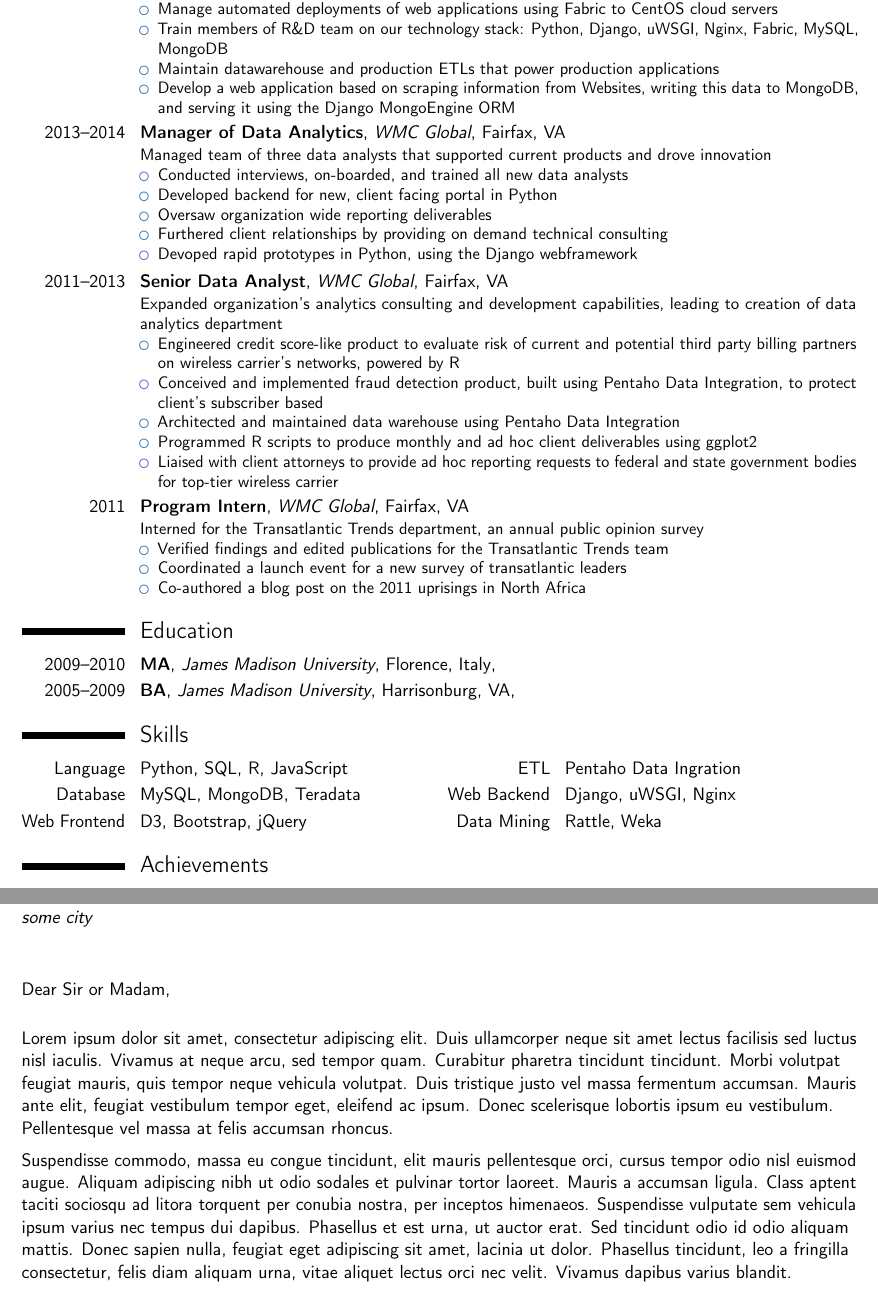
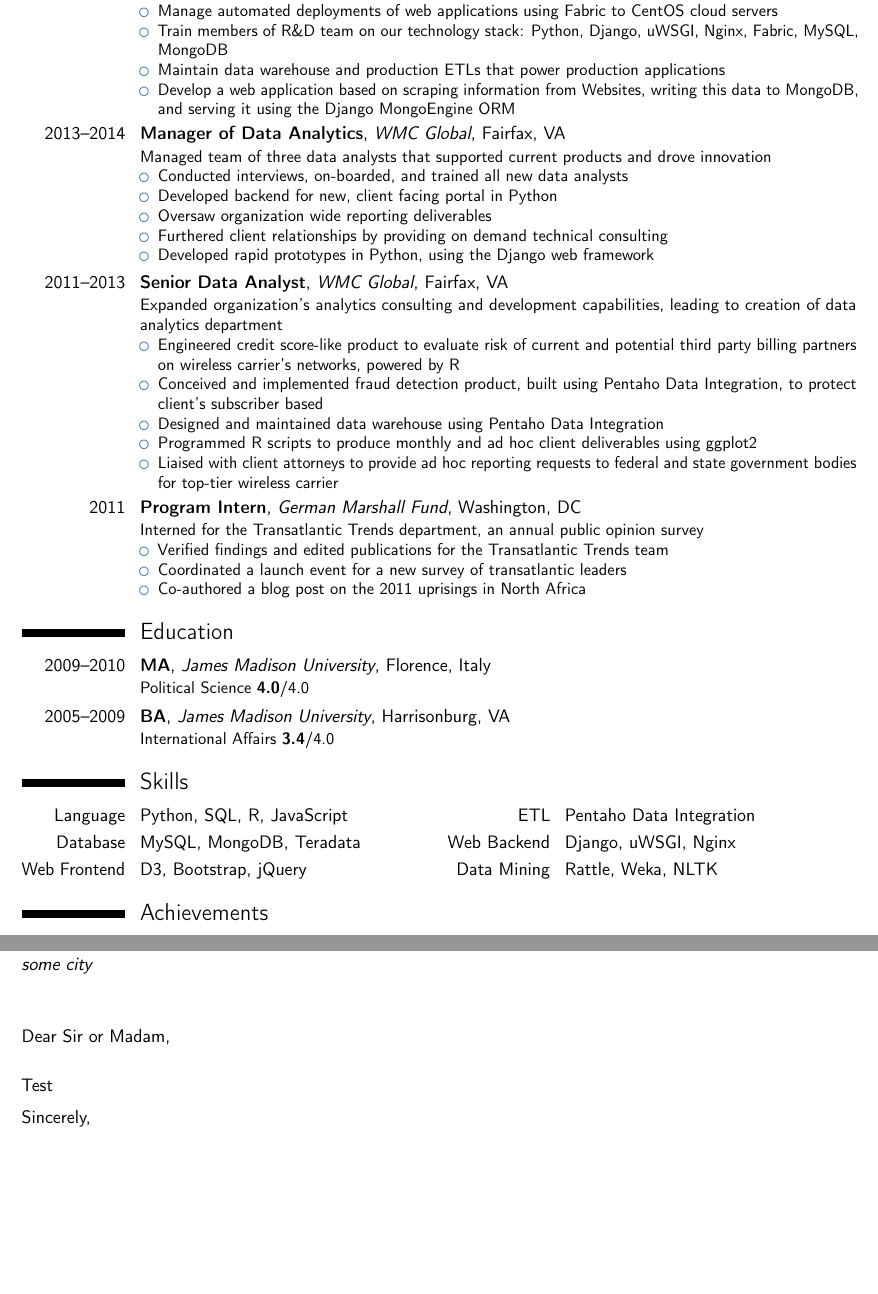
Before and after one commit to ChandlerWu/resume, a LaTeX CV (wohlgemuth_resume.tex): two parts of pages 1 and 2 of 2 before the commit and two parts of pages 1 and 3 of 3 after it, joined at a grey line, cut so that both start at the same text, the shorter picture padded with empty space. Compiled offline with pdfLaTeX.

Commit message:
General updates.

```diff
--- a/wohlgemuth_resume.tex
+++ b/wohlgemuth_resume.tex
@@ -45,7 +48,7 @@
 \item Oversee development of all Python based, R\&D products
 \item Manage automated deployments of web applications using Fabric to CentOS cloud servers
 \item Train members of R\&D team on our technology stack: Python, Django, uWSGI, Nginx, Fabric, MySQL, MongoDB
-\item Maintain datawarehouse and production ETLs that power production applications
+\item Maintain data warehouse and production ETLs that power production applications
 \item Develop a web application based on scraping information from Websites, writing this data to MongoDB, and serving it using the Django MongoEngine ORM
 \end{itemize}}
 
@@ -55,7 +58,7 @@
 \item Developed backend for new, client facing portal in Python
 \item Oversaw organization wide reporting deliverables
 \item Furthered client relationships by providing on demand technical consulting
-\item Devoped rapid prototypes in Python, using the Django webframework
+\item Developed rapid prototypes in Python, using the Django web framework
 \end{itemize}}
 
 \cventry{2011--2013}{Senior Data Analyst}{WMC Global}{Fairfax, VA}{}{Expanded organization's analytics consulting and development capabilities, leading to creation of data analytics department
@@ -64,27 +67,39 @@
 billing partners on wireless carrier’s networks, powered by R
 \item Conceived and implemented fraud detection product, built using Pentaho Data Integration,
 to protect client’s subscriber based
-\item Architected and maintained data warehouse using Pentaho Data Integration
+\item Designed and maintained data warehouse using Pentaho Data Integration
 \item Programmed R scripts to produce monthly and ad hoc client deliverables using ggplot2
 \item Liaised with client attorneys to provide ad hoc reporting requests to federal and state
 government bodies for top-tier wireless carrier
 \end{itemize}}
 
-\cventry{2011}{Program Intern}{WMC Global}{Fairfax, VA}{}{Interned for the Transatlantic Trends department, an annual public opinion survey
+\cventry{2011}{Program Intern}{German Marshall Fund}{Washington, DC}{}{Interned for the Transatlantic Trends department, an annual public opinion survey
 \begin{itemize}
 \item Verified findings and edited publications for the Transatlantic Trends team
 \item Coordinated a launch event for a new survey of transatlantic leaders
 \item Co-authored a blog post on the 2011 uprisings in North Africa
 \end{itemize}}
 
+%----------------------------------------------------------------------------------------
+%  EDUCATION SECTION
+%----------------------------------------------------------------------------------------
+
 \section{Education}
-\cventry{2009--2010}{MA}{James Madison University}{Florence, Italy}{{}}{}  % arguments 3 to 6 can be left empty
-\cventry{2005--2009}{BA}{James Madison University}{Harrisonburg, VA}{{}}{}
+\cventry{2009--2010}{MA}{James Madison University}{Florence, Italy}{}{Political Science \textbf{4.0}/4.0}  % arguments 3 to 6 can be left empty
+\cventry{2005--2009}{BA}{James Madison University}{Harrisonburg, VA}{}{International Affairs \textbf{3.4}/4.0}
+
+%----------------------------------------------------------------------------------------
+%  SKILLS SECTION
+%----------------------------------------------------------------------------------------
 
 \section{Skills}
-\cvdoubleitem{Language}{Python, SQL, R, JavaScript}{ETL}{Pentaho Data Ingration}
+\cvdoubleitem{Language}{Python, SQL, R, JavaScript}{ETL}{Pentaho Data Integration}
 \cvdoubleitem{Database}{MySQL, MongoDB, Teradata}{Web Backend}{Django, uWSGI, Nginx}
-\cvdoubleitem{Web Frontend}{D3, Bootstrap, jQuery}{Data Mining}{Rattle, Weka}
+\cvdoubleitem{Web Frontend}{D3, Bootstrap, jQuery}{Data Mining}{Rattle, Weka, NLTK}
+
+%----------------------------------------------------------------------------------------
+%  ACHIEVEMENTS SECTION
+%----------------------------------------------------------------------------------------
 
 \section{Achievements}
 \cvlistitem{Item 1}
@@ -92,15 +107,17 @@
 \cvlistitem{Item 3. This item is particularly long and therefore normally spans over several lines. Did you notice the indentation when the line wraps?}
 
 \clearpage
-%-----       letter       ---------------------------------------------------------
+
+%----------------------------------------------------------------------------------------
+%  COVER LETTER
+%----------------------------------------------------------------------------------------
+
 % recipient data
 \recipient{Company Recruitment team}{Company, Inc.\\123 somestreet\\some city}
 \date{January 01, 1984}
 \opening{Dear Sir or Madam,}
-\closing{Yours faithfully,}
+\closing{Sincerely,}
 \enclosure[Attached]{curriculum vit\ae{}}          % use an optional argument to use a string other than "Enclosure", or redefine \enclname
 \makelettertitle
 
-Lorem ipsum dolor sit amet, consectetur adipiscing elit. Duis ullamcorper neque sit amet lectus facilisis sed luctus nisl iaculis. Vivamus at neque arcu, sed tempor quam. Curabitur pharetra tincidunt tincidunt. Morbi volutpat feugiat mauris, quis tempor neque vehicula volutpat. Duis tristique justo vel massa fermentum accumsan. Mauris ante elit, feugiat vestibulum tempor eget, eleifend ac ipsum. Donec scelerisque lobortis ipsum eu vestibulum. Pellentesque vel massa at felis accumsan rhoncus.
-
-Suspendisse commodo, massa eu congue tincidunt, elit mauris pellentesque orci, cursus tempor odio nisl euismod augue. Aliquam adipiscing nibh ut odio sodales et pulvinar tortor laoreet. Mauris a accumsan ligula. Class aptent taciti sociosqu ad litora torquent per conubia nostra, per inceptos himenaeos. Suspendisse vulputate sem vehicula ipsum varius nec tempus dui dapibus. Phasellus et est urna, ut auctor erat. Sed tincidunt odio id odio aliquam mattis. Donec sapien nulla, feugiat eget adipiscing sit amet, lacinia ut dolor. Phasellus tincidunt, leo a fringilla consectetur, felis diam aliquam urna, vitae aliquet lectus orci nec velit. Vivamus dapibus varius blandit.
+Test
```
Also changed, not shown: wohlgemuth_resume.pdf, wohlgemuth_resume.tex (19 more changed lines).
